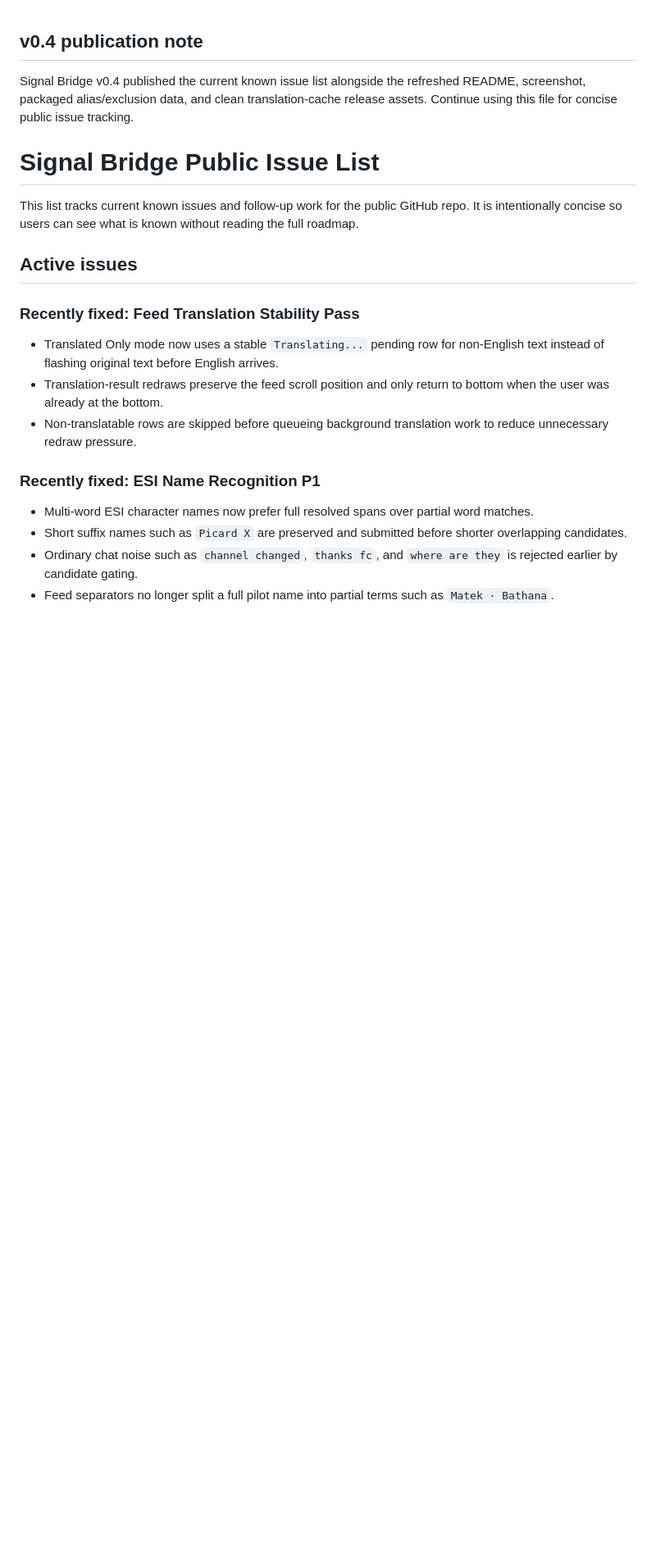
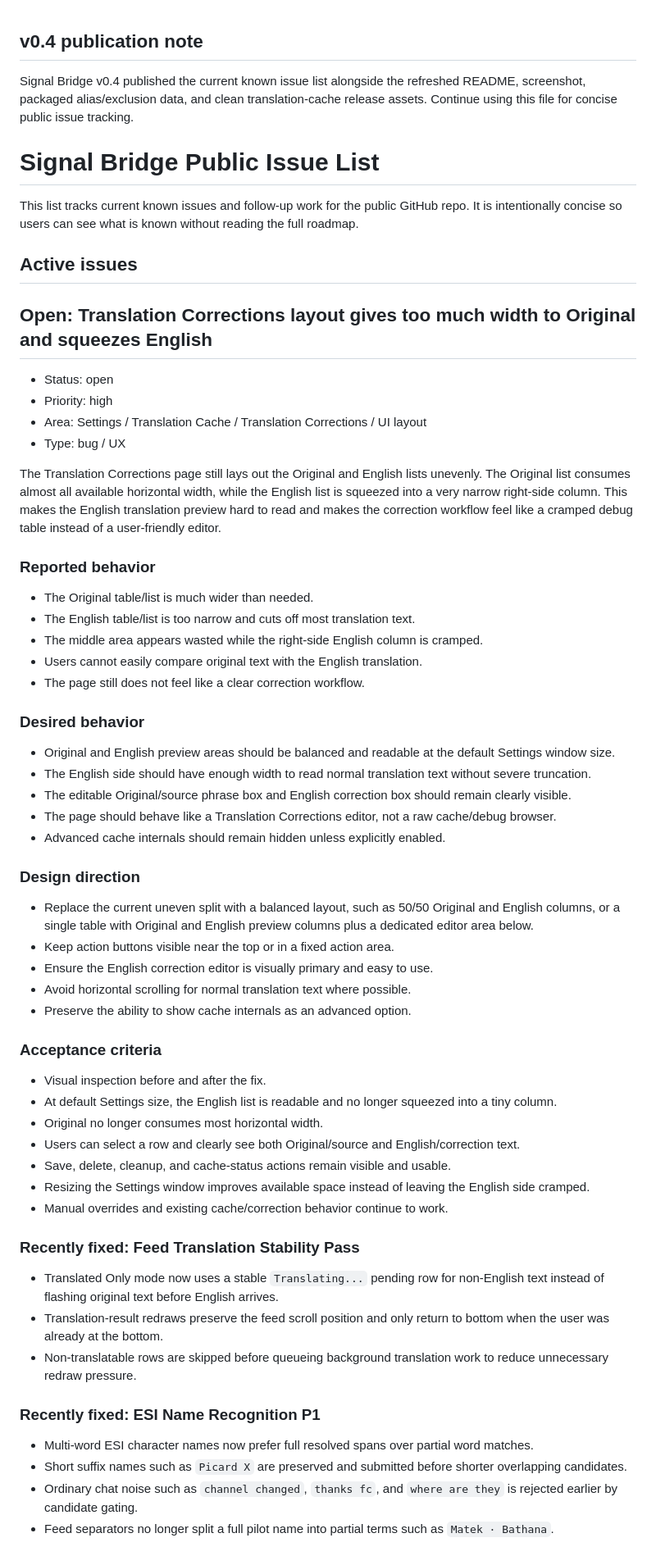
Before and after one commit to gregoryhorn/signal-bridge, a Markdown page: ISSUES.md, the part around the change. Shown at 82% size. GitHub-like rendering; blank space fills up the shorter version.

Commit message:
Add Translation Corrections layout width issue

```diff
--- a/ISSUES.md
+++ b/ISSUES.md
@@ -7,6 +7,50 @@ Signal Bridge v0.4 published the current known issue list alongside the refreshe
 This list tracks current known issues and follow-up work for the public GitHub repo. It is intentionally concise so users can see what is known without reading the full roadmap.
 
 ## Active issues
+
+## Open: Translation Corrections layout gives too much width to Original and squeezes English
+
+- Status: open
+- Priority: high
+- Area: Settings / Translation Cache / Translation Corrections / UI layout
+- Type: bug / UX
+
+The Translation Corrections page still lays out the Original and English lists unevenly. The Original list consumes almost all available horizontal width, while the English list is squeezed into a very narrow right-side column. This makes the English translation preview hard to read and makes the correction workflow feel like a cramped debug table instead of a user-friendly editor.
+
+### Reported behavior
+
+- The Original table/list is much wider than needed.
+- The English table/list is too narrow and cuts off most translation text.
+- The middle area appears wasted while the right-side English column is cramped.
+- Users cannot easily compare original text with the English translation.
+- The page still does not feel like a clear correction workflow.
+
+### Desired behavior
+
+- Original and English preview areas should be balanced and readable at the default Settings window size.
+- The English side should have enough width to read normal translation text without severe truncation.
+- The editable Original/source phrase box and English correction box should remain clearly visible.
+- The page should behave like a Translation Corrections editor, not a raw cache/debug browser.
+- Advanced cache internals should remain hidden unless explicitly enabled.
+
+### Design direction
+
+- Replace the current uneven split with a balanced layout, such as 50/50 Original and English columns, or a single table with Original and English preview columns plus a dedicated editor area below.
+- Keep action buttons visible near the top or in a fixed action area.
+- Ensure the English correction editor is visually primary and easy to use.
+- Avoid horizontal scrolling for normal translation text where possible.
+- Preserve the ability to show cache internals as an advanced option.
+
+### Acceptance criteria
+
+- Visual inspection before and after the fix.
+- At default Settings size, the English list is readable and no longer squeezed into a tiny column.
+- Original no longer consumes most horizontal width.
+- Users can select a row and clearly see both Original/source and English/correction text.
+- Save, delete, cleanup, and cache-status actions remain visible and usable.
+- Resizing the Settings window improves available space instead of leaving the English side cramped.
+- Manual overrides and existing cache/correction behavior continue to work.
+
 
 ### Recently fixed: Feed Translation Stability Pass
 
```
